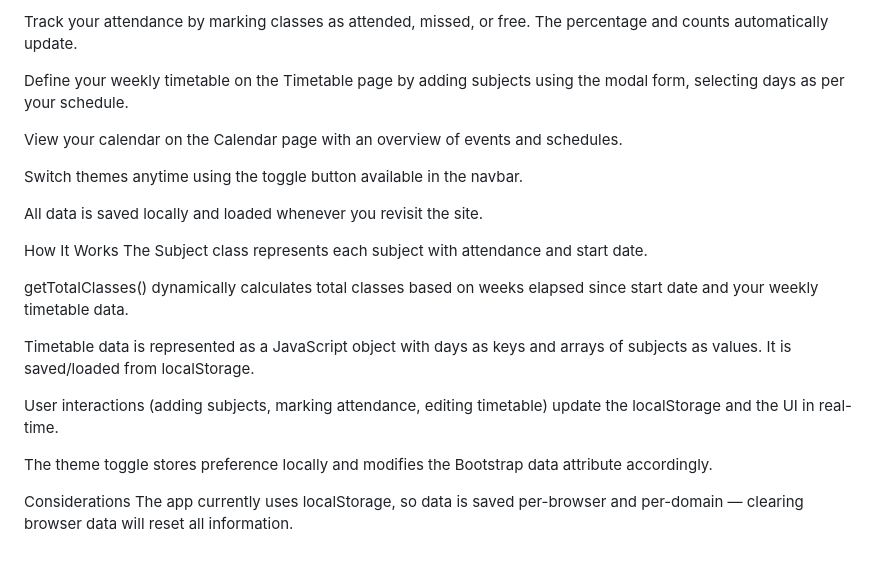
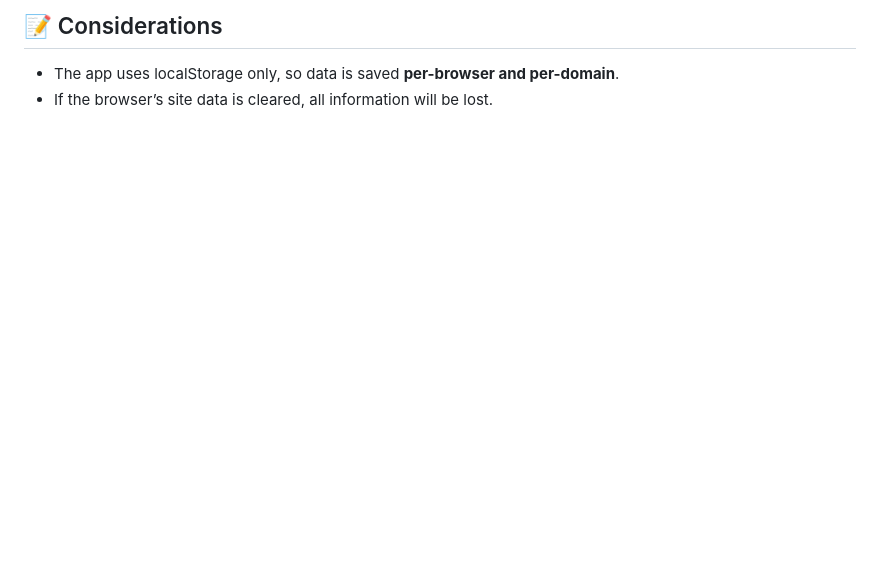
Before and after one commit to HiggsBoson0906/Bunk-calci, a Markdown page: README.md, the part around one of its changes. Rendered like a GitHub page; blank space fills up the shorter version.

```diff
--- a/README.md
+++ b/README.md
@@ -55,24 +74,5 @@ Add your subjects on the Subjects page, specifying the name and start date.
 
-Track your attendance by marking classes as attended, missed, or free. The percentage and counts automatically update.
+## 📝 Considerations
 
-Define your weekly timetable on the Timetable page by adding subjects using the modal form, selecting days as per your schedule.
-
-View your calendar on the Calendar page with an overview of events and schedules.
-
-Switch themes anytime using the toggle button available in the navbar.
-
-All data is saved locally and loaded whenever you revisit the site.
-
-How It Works
-The Subject class represents each subject with attendance and start date.
-
-getTotalClasses() dynamically calculates total classes based on weeks elapsed since start date and your weekly timetable data.
-
-Timetable data is represented as a JavaScript object with days as keys and arrays of subjects as values. It is saved/loaded from localStorage.
-
-User interactions (adding subjects, marking attendance, editing timetable) update the localStorage and the UI in real-time.
-
-The theme toggle stores preference locally and modifies the Bootstrap data attribute accordingly.
-
-Considerations
-The app currently uses localStorage, so data is saved per-browser and per-domain — clearing browser data will reset all information.
+- The app uses localStorage only, so data is saved **per-browser and per-domain**.
+- If the browser’s site data is cleared, all information will be lost.
```
Also changed, not shown: other parts of README.md (+54 -35 lines).
